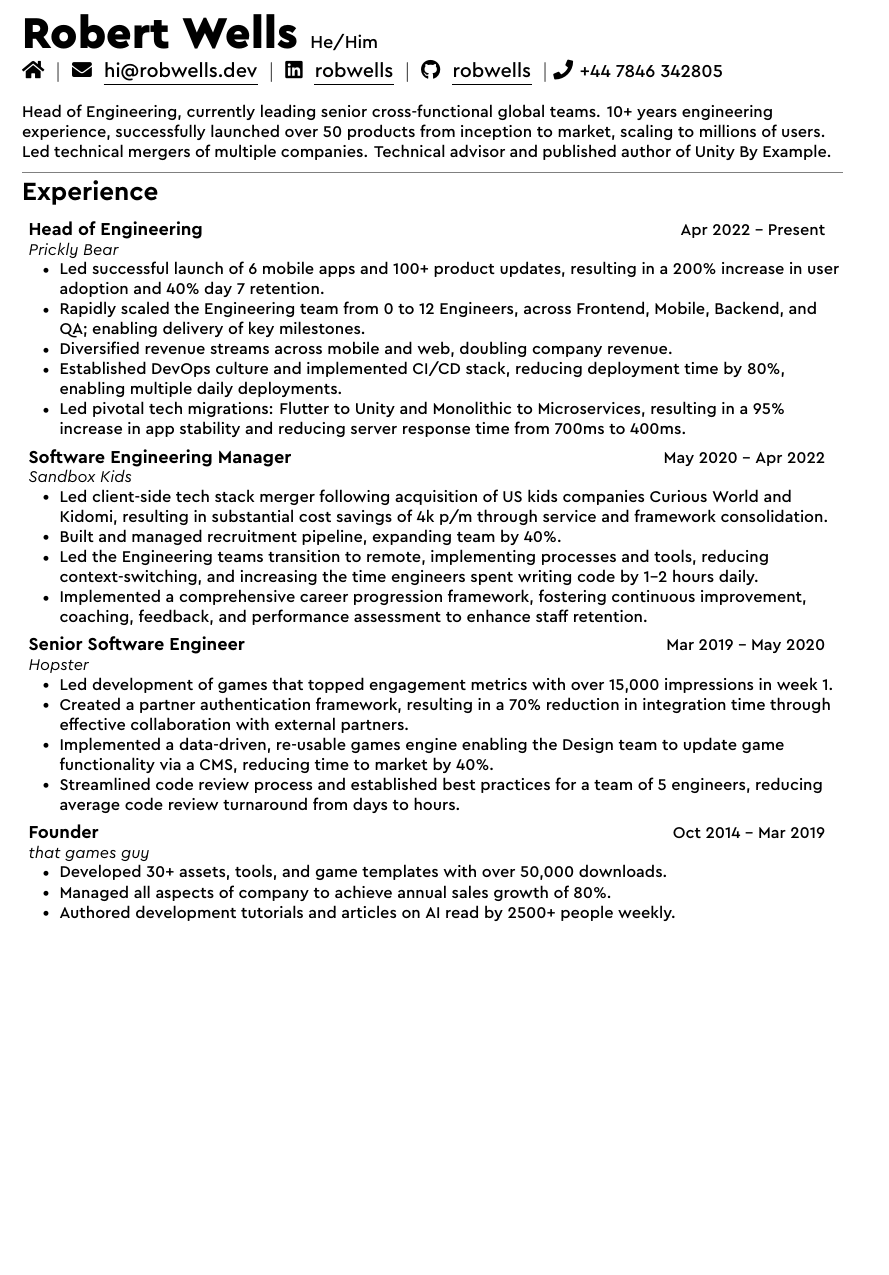
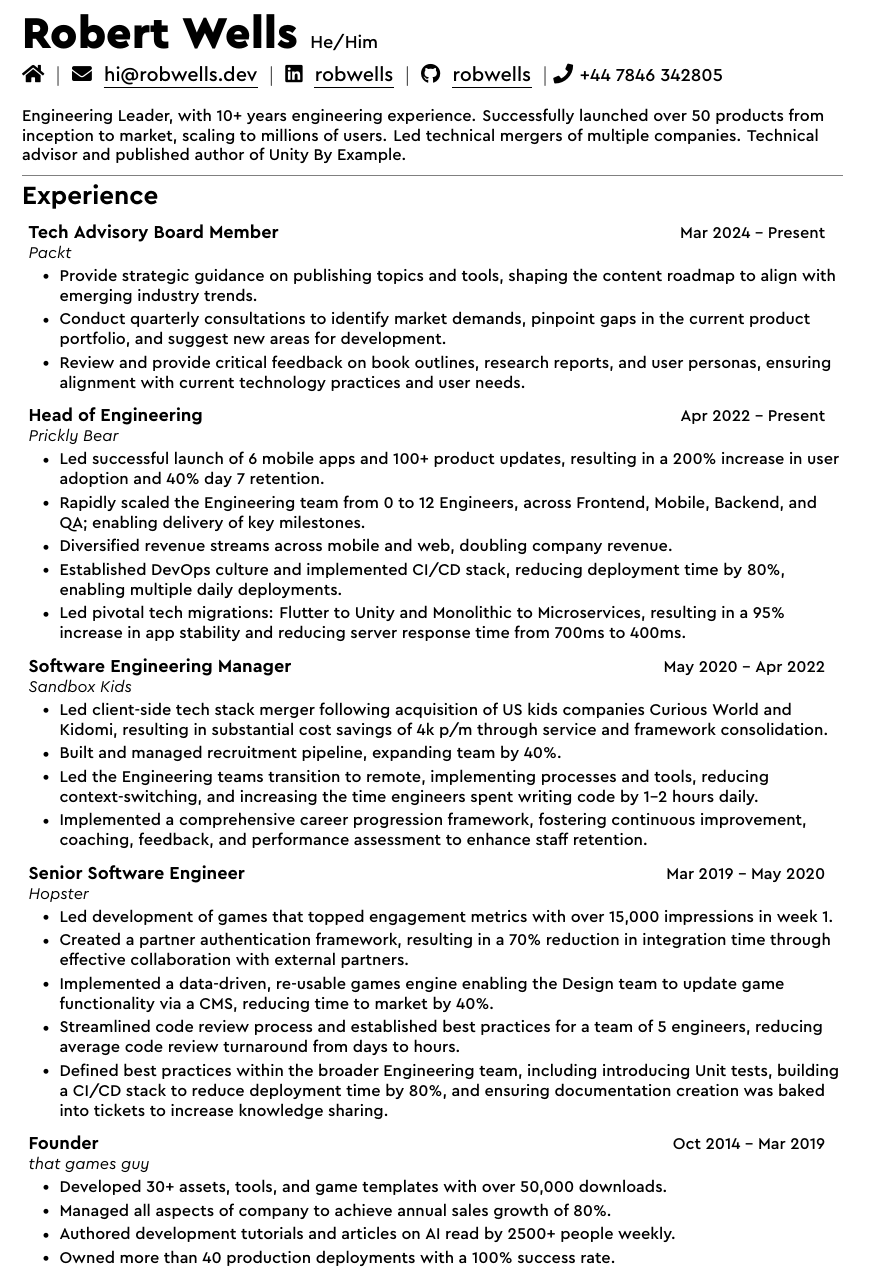
Before and after one commit to robiwells/cv, a LaTeX CV (cv.tex, which reads sections/experience.tex, sections/experience/experience-hopster.tex, sections/experience/experience-techadvisory.tex): part of the page before the commit and part of page 1 of 2 after it, cut so that both start at the same text, the shorter picture padded with empty space. Compiled offline with XeLaTeX.

Commit message:
Added tech advisory experience

```diff
--- a/sections/experience.tex
+++ b/sections/experience.tex
@@ -4,6 +4,7 @@
 \section{Experience}
 \mySubHeadingListStart
 
+\input{./sections/experience/experience-techadvisory}
 \input{./sections/experience/experience-pricklybear}
 \input{./sections/experience/experience-sbxkids}
 \input{./sections/experience/experience-hopster}
--- a/sections/experience/experience-hopster.tex
+++ b/sections/experience/experience-hopster.tex
@@ -6,4 +6,5 @@
     \myItem{Created a partner authentication framework, resulting in a 70\% reduction in integration time through effective collaboration with external partners.}
     \myItem{Implemented a data-driven, re-usable games engine enabling the Design team to update game functionality via a CMS, reducing time to market by 40\%.}
     \myItem{Streamlined code review process and established best practices for a team of 5 engineers, reducing average code review turnaround from days to hours.}
+    \myItem{Defined best practices within the broader Engineering team, including introducing Unit tests, building a CI/CD stack to reduce deployment time by 80\%, and ensuring documentation creation was baked into tickets to increase knowledge sharing.}
   \myItemListEnd
--- /dev/null
+++ b/sections/experience/experience-techadvisory.tex
@@ -0,0 +1,8 @@
+\mySubHeading
+{Tech Advisory Board Member}{Mar 2024 -- Present}
+{Packt}
+  \myItemListStart
+    \myItem{Provide strategic guidance on publishing topics and tools, shaping the content roadmap to align with emerging industry trends.}
+    \myItem{Conduct quarterly consultations to identify market demands, pinpoint gaps in the current product portfolio, and suggest new areas for development.}
+    \myItem{Review and provide critical feedback on book outlines, research reports, and user personas, ensuring alignment with current technology practices and user needs.}
+  \myItemListEnd
--- a/sections/experience/experience-thatgamesguy.tex
+++ b/sections/experience/experience-thatgamesguy.tex
@@ -5,5 +5,5 @@
     \myItem{Developed 30+ assets, tools, and game templates with over 50,000 downloads.}
     \myItem{Managed all aspects of company to achieve annual sales growth of 80\%.}
     \myItem{Authored development tutorials and articles on AI read by 2500+ people weekly.}
-%    \myItem{Owned more than 40 production deployments with a 100\% success rate.}
+    \myItem{Owned more than 40 production deployments with a 100\% success rate.}
   \myItemListEnd
--- a/sections/summary.tex
+++ b/sections/summary.tex
@@ -1,6 +1,3 @@
 %\section{Summary}
 \linebreak \newline
-\myText{Head of Engineering, currently leading senior cross-functional global teams.
-10+ years engineering experience, successfully launched over 50 products from inception to market, scaling to millions of users.
-Led technical mergers of multiple companies.
-Technical advisor and published author of Unity By Example.}
+\myText{Engineering Leader, with 10+ years engineering experience. Successfully launched over 50 products from inception to market, scaling to millions of users. Led technical mergers of multiple companies. Technical advisor and published author of Unity By Example.}
```
Also changed, not shown: sections/publications.tex (+7 -8 lines), sections/skills.tex (+1 -1 lines).
